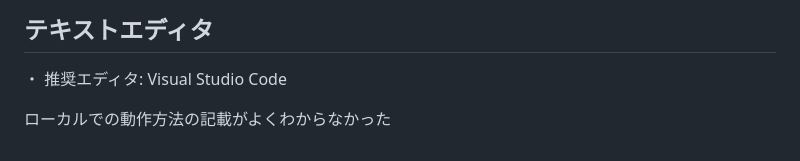
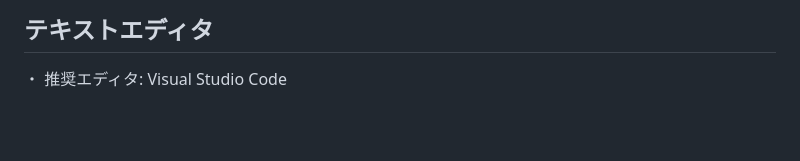
Before and after one commit to Yoshidamouth/ori_app, a Markdown page: README.md, the part around the change. Drawn GitHub-style; blank space fills up the shorter version.

```diff
--- a/README.md
+++ b/README.md
@@ -181,5 +181,3 @@ https://gyazo.com/82274a3367c86c3e1af3d655afe5c362
 
 ## テキストエディタ
 ・ 推奨エディタ: Visual Studio Code
-
-ローカルでの動作方法の記載がよくわからなかった
```
